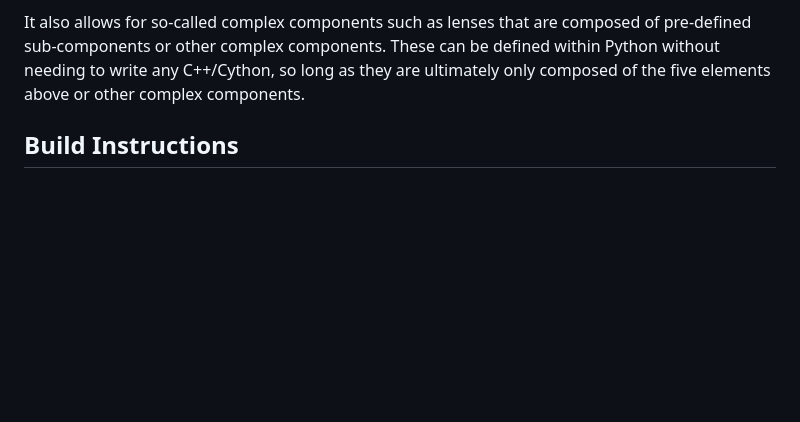
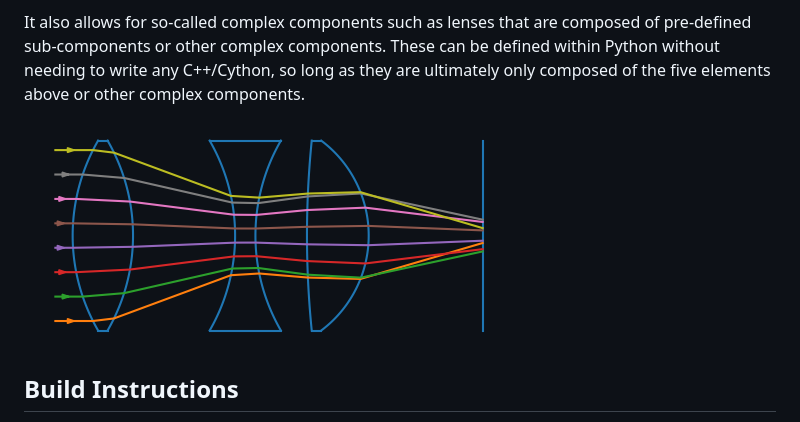
Before and after one commit to tms-ninja/geometrical-ray-tracing, a Markdown page: README.md, the part around the change. GitHub-like rendering; pictures changed too: docs/lenses.png (added); blank space fills up the shorter version.

Commit message:
Add lenses graphic to README

```diff
--- a/README.md
+++ b/README.md
@@ -8,5 +8,7 @@
 
 It also allows for so-called complex components such as lenses that are composed of pre-defined sub-components or other complex components. These can be defined within Python without needing to write any C++/Cython, so long as they are ultimately only composed of the five elements above or other complex components.
 
+![plot](./docs/lenses.png)
+
 ## Build Instructions
 The program runs under Python 3 and can be built by running `python setup.py build_ext`, adding the `--inplace` flag to install locally if desired. Cython and NumPy are required to build, the included examples may have additional dependencies (mainly Matplotlib).
```
Also changed, not shown: 1 other file.
